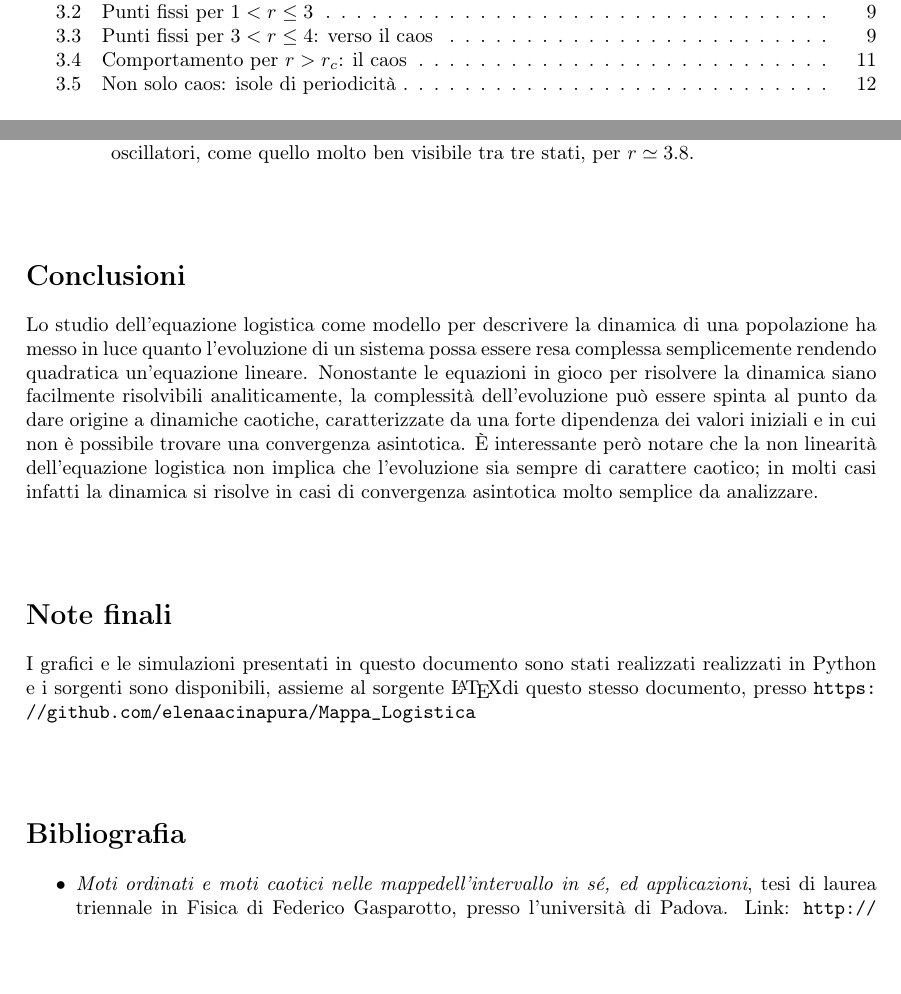
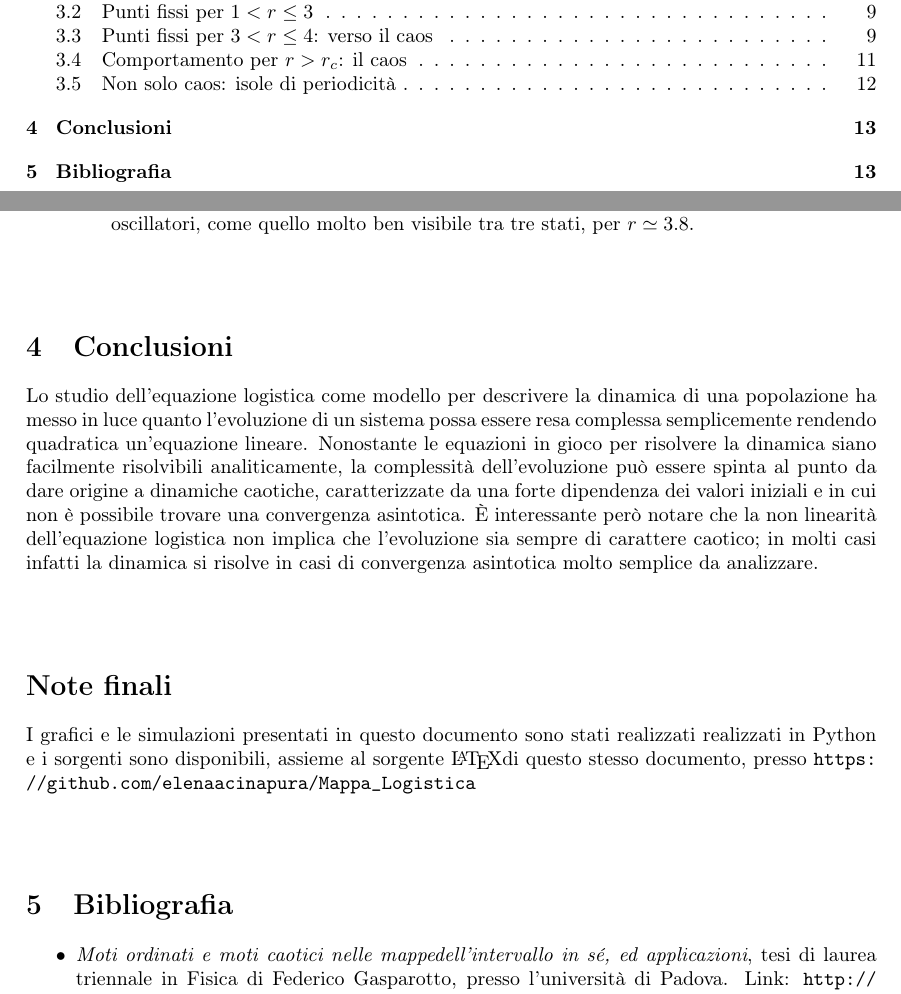
Before and after one commit to elenaacinapura/Mappa_Logistica, a LaTeX document (Latex/mappa_logistica.tex, which reads Latex/sezioni/04_conclusioni.tex): two parts of pages 2 and 13 of 14, joined at a grey line, cut so that both start at the same text, the shorter picture padded with empty space. Compiled offline with pdfLaTeX.

Commit message:
Indice aggiornato

```diff
--- a/Latex/mappa_logistica.tex
+++ b/Latex/mappa_logistica.tex
@@ -38,7 +38,7 @@
 \section*{Note finali}
 I grafici e le simulazioni presentati in questo documento sono stati realizzati realizzati in Python e i sorgenti sono disponibili, assieme al sorgente \LaTeX di questo stesso documento, presso \url{https://github.com/elenaacinapura/Mappa_Logistica}
 \vspace{30pt}
-\section*{Bibliografia}
+\section{Bibliografia}
 \begin{itemize}
     \item \textit{Moti ordinati e moti caotici nelle mappedell’intervallo in sé, ed applicazioni}, tesi di laurea triennale in Fisica di Federico Gasparotto, presso l'università di Padova. Link: \url{http://tesi.cab.unipd.it/46532/1/Gasparotto_Federico.pdf}
     \item \textit{Appunti sulla mappa logistica} di Fabio ruini, Ph.D. in Economia presso l'università di Modena e Reggio Emilia. Link: \url{http://www.fabioruini.eu/unimore/ttps/Mappa%20logistica.pdf}
--- a/Latex/sezioni/04_conclusioni.tex
+++ b/Latex/sezioni/04_conclusioni.tex
@@ -1,2 +1,2 @@
-\section*{Conclusioni}
+\section{Conclusioni}
 Lo studio dell'equazione logistica come modello per descrivere la dinamica di una popolazione ha messo in luce quanto l'evoluzione di un sistema possa essere resa complessa semplicemente rendendo quadratica un'equazione lineare. Nonostante le equazioni in gioco per risolvere la dinamica siano facilmente risolvibili analiticamente, la complessità dell'evoluzione può essere spinta al punto da dare origine a dinamiche caotiche, caratterizzate da una forte dipendenza dei valori iniziali e in cui non è possibile trovare una convergenza asintotica. È interessante però notare che la non linearità dell'equazione logistica non implica che l'evoluzione sia sempre di carattere caotico; in molti casi infatti la dinamica si risolve in casi di convergenza asintotica molto semplice da analizzare.
```
